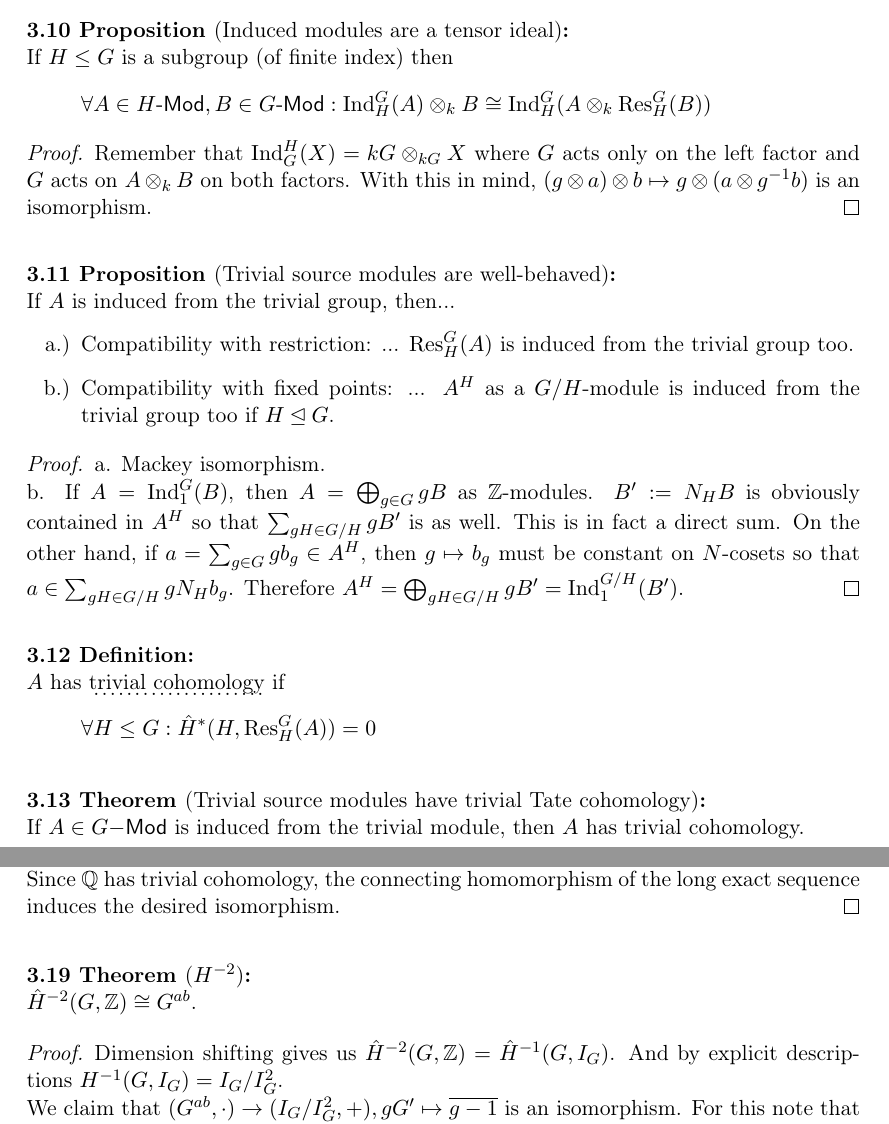
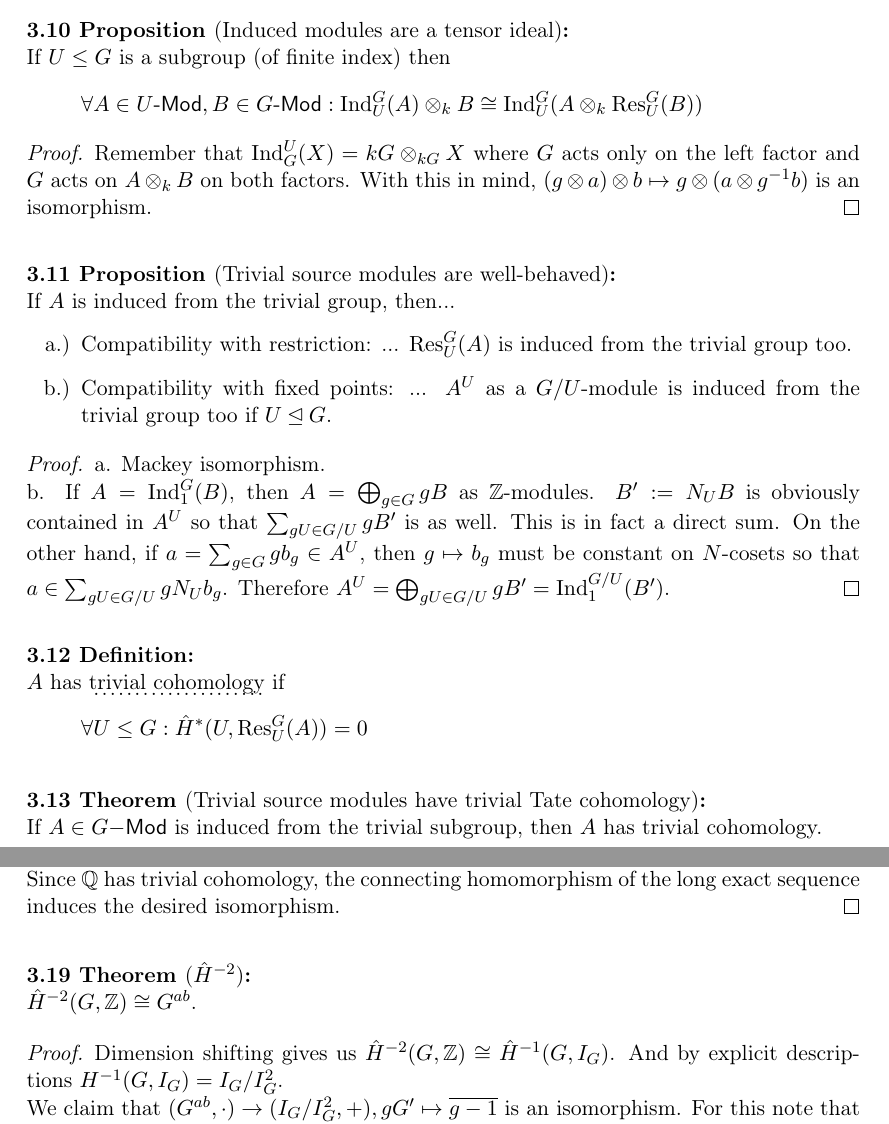
Before and after one commit to JHahnHRO/LaTeX, a LaTeX document (OS-Talk-Inflation-restriction/infres.tex): two parts of pages 1 and 3 of 11, joined at a grey line, cut so that both start at the same text. Compiled offline with pdfLaTeX.

Commit message:
Corrected typos and minor changes in notation

```diff
--- a/OS-Talk-Inflation-restriction/infres.tex
+++ b/OS-Talk-Inflation-restriction/infres.tex
@@ -14,34 +14,34 @@
 
 \setcounter{theoremnumber}{9}
 \begin{proposition}[Induced modules are a tensor ideal]
-If $H\leq G$ is a subgroup (of finite index) then
-\[\forall A\in H\textsf{-Mod}, B\in G\textsf{-Mod}: \Ind_H^G(A) \otimes_k B \isomorphic \Ind_H^G(A\otimes_k \Res_H^G(B))\]
+If $U\leq G$ is a subgroup (of finite index) then
+\[\forall A\in U\textsf{-Mod}, B\in G\textsf{-Mod}: \Ind_U^G(A) \otimes_k B \isomorphic \Ind_U^G(A\otimes_k \Res_U^G(B))\]
 \end{proposition}
 \begin{proof}
-Remember that $\Ind_G^H(X) = kG \otimes_{kG} X$ where $G$ acts only on the left factor and $G$ acts on $A \otimes_k B$ on both factors. With this in mind,
+Remember that $\Ind_G^U(X) = kG \otimes_{kG} X$ where $G$ acts only on the left factor and $G$ acts on $A \otimes_k B$ on both factors. With this in mind,
 $(g\otimes a)\otimes b \mapsto g\otimes(a\otimes g^{-1} b)$ is an isomorphism.
 \end{proof}
 
 \begin{proposition}[Trivial source modules are well-behaved]
 If $A$ is induced from the trivial group, then...
 \begin{enumerate}
-\item Compatibility with restriction: ... $\Res_H^G(A)$ is induced from the trivial group too.
-\item Compatibility with fixed points: ... $A^H$ as a $G/H$-module is induced from the trivial group too if $H\unlhd G$.
+\item Compatibility with restriction: ... $\Res_U^G(A)$ is induced from the trivial group too.
+\item Compatibility with fixed points: ... $A^U$ as a $G/U$-module is induced from the trivial group too if $U\unlhd G$.
 \end{enumerate}
 \end{proposition}
 \begin{proof}
 a. Mackey isomorphism.
 
-b. If $A=\Ind_1^G(B)$, then $A = \bigoplus_{g\in G} gB$ as $\IZ$-modules. $B':=N_H B$ is obviously contained in $A^H$ so that $\sum_{gH\in G/H} gB'$ is as well. This is in fact a direct sum. On the other hand, if $a=\sum_{g\in G} gb_g \in A^H$, then $g\mapsto b_g$ must be constant on $N$-cosets so that $a\in \sum_{gH\in G/H} gN_H b_g$. Therefore $A^H = \bigoplus_{gH\in G/H} g B' = \Ind_1^{G/H}(B')$.
+b. If $A=\Ind_1^G(B)$, then $A = \bigoplus_{g\in G} gB$ as $\IZ$-modules. $B':=N_U B$ is obviously contained in $A^U$ so that $\sum_{gU\in G/U} gB'$ is as well. This is in fact a direct sum. On the other hand, if $a=\sum_{g\in G} gb_g \in A^U$, then $g\mapsto b_g$ must be constant on $N$-cosets so that $a\in \sum_{gU\in G/U} gN_U b_g$. Therefore $A^U = \bigoplus_{gU\in G/U} g B' = \Ind_1^{G/U}(B')$.
 \end{proof}
 
 \begin{definition}
 $A$ has \udot{trivial cohomology} if
-\[\forall H\leq G: \hat{H}^\ast(H,\Res_H^G(A)) = 0\]
+\[\forall U\leq G: \hat{H}^\ast(U,\Res_U^G(A)) = 0\]
 \end{definition}
 
 \begin{theorem}[Trivial source modules have trivial Tate cohomology]
-If $A\in G\mathsf{-Mod}$ is induced from the trivial module, then $A$ has trivial cohomology.
+If $A\in G\mathsf{-Mod}$ is induced from the trivial subgroup, then $A$ has trivial cohomology.
 \end{theorem}
 \begin{proof}
 If $A=\Ind_1^G(B) = \IZ[G]\otimes B$, then
@@ -96,11 +96,11 @@ $0\to\IZ\to\IQ\to\IQ/\IZ\to 0$.
 Since $\IQ$ has trivial cohomology, the connecting homomorphism of the long exact sequence induces the desired isomorphism.
 \end{proof}
 
-\begin{theorem}[$H^{-2}$]
+\begin{theorem}[$\hat{H}^{-2}$]
 $\hat{H}^{-2}(G,\IZ) \isomorphic G^{ab}$.
 \end{theorem}
 \begin{proof}
-Dimension shifting gives us $\hat{H}^{-2}(G,\IZ) = \hat{H}^{-1}(G,I_G)$. And by explicit descriptions $H^{-1}(G,I_G) = I_G/I_G^2$.
+Dimension shifting gives us $\hat{H}^{-2}(G,\IZ) \isomorphic \hat{H}^{-1}(G,I_G)$. And by explicit descriptions $H^{-1}(G,I_G) = I_G/I_G^2$.
 
 We claim that $(G^{ab},\cdot) \to (I_G/I_G^2,+), gG'\mapsto \overline{g-1}$ is an isomorphism. For this note that $gh-1 = (g-1)(h-1) + (g-1) + (h-1)$ so that we certainly have a homomorphism which also clearly factors through $G/G'$. For the other direction $g-1 \mapsto gG'$ is certainly a well-defined group homomorphism $I_G \to G^{ab}$ since $g-1$ is a $\IZ$-basis of $I_G$. And with the same calculation we see that $(g-1)(h-1)$ gets mapped to $(gh)g^{-1}h^{-1} = [g,h]$.
 \end{proof}
```
Also changed, not shown: OS-Talk-Inflation-restriction/infres.pdf, OS-Talk-Inflation-restriction/infres.tex (8 more changed lines), 2 other files.
